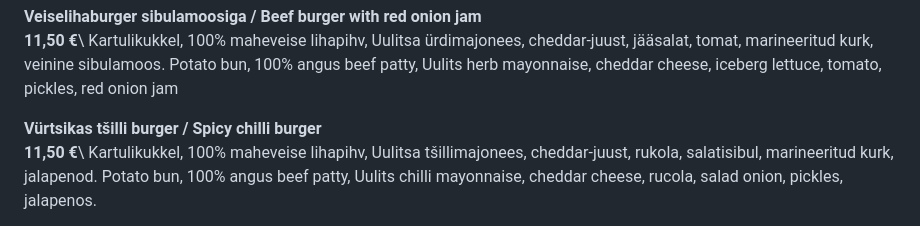
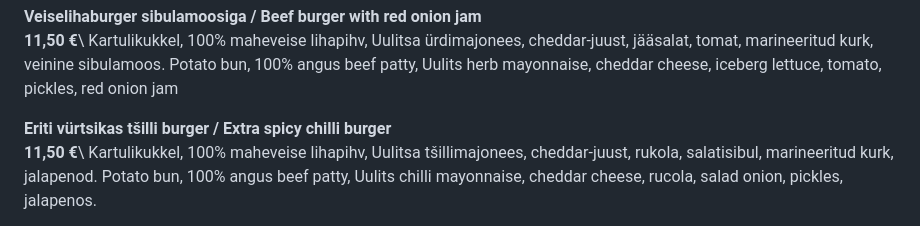
Before and after one commit to annelikripsaar/uulits, a Markdown page: content/Veiselihaburgerid.md, the part around one of its changes. Drawn GitHub-style.

Commit message:
TinaCMS content update

```diff
--- a/content/Veiselihaburgerid.md
+++ b/content/Veiselihaburgerid.md
@@ -36,7 +36,7 @@ _template: alamenuu
 **Veiselihaburger sibulamoosiga / Beef burger with red onion jam**\
 **11,50 €**\ <span class="koostis">Kartulikukkel, 100% maheveise lihapihv, Uulitsa ürdimajonees, cheddar-juust, jääsalat, tomat, marineeritud kurk, veinine sibulamoos. Potato bun, 100% angus beef patty, Uulits herb mayonnaise, cheddar cheese, iceberg lettuce, tomato, pickles, red onion jam</span>
 
-<span class="special"></span> <span class="spicy"></span> **Vürtsikas tšilli burger / Spicy chilli burger**\
+<span class="special"></span> <span class="spicy"></span> **Eriti vürtsikas tšilli burger / Extra spicy chilli burger**\
 **11,50 €**\ <span class="koostis">Kartulikukkel, 100% maheveise lihapihv, Uulitsa tšillimajonees, cheddar-juust, rukola, salatisibul, marineeritud kurk, jalapenod. Potato bun, 100% angus beef patty, Uulits chilli mayonnaise, cheddar cheese, rucola, salad onion, pickles, jalapenos.</span>
 
 <span class="spicy"></span> **Rebitud sealiha burger / Pulled pork burger**\
```
Also changed, not shown: other parts of content/Veiselihaburgerid.md (+1 -1 lines).
